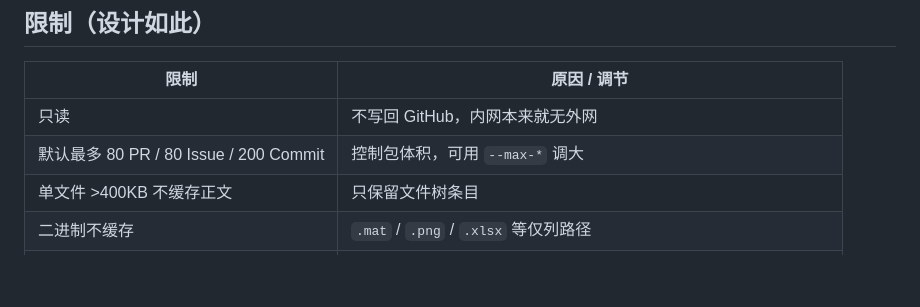
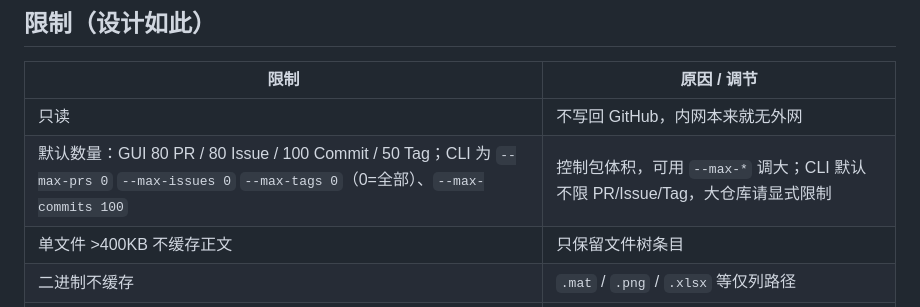
Before and after one commit to 67762961/Mirror_export, a Markdown page: README.md, the part around the change. Rendered like a GitHub page; blank space fills up the shorter version.

Commit message:
docs:README 数量默认值按 CLI 与 GUI 分列 与实际实现对齐

```diff
--- a/README.md
+++ b/README.md
@@ -141,7 +141,7 @@ gh-mirror-67762961-Csv_reader-20260914/
 | 限制 | 原因 / 调节 |
 |------|-------------|
 | 只读 | 不写回 GitHub，内网本来就无外网 |
-| 默认最多 80 PR / 80 Issue / 200 Commit | 控制包体积，可用 `--max-*` 调大 |
+| 默认数量：GUI 80 PR / 80 Issue / 100 Commit / 50 Tag；CLI 为 `--max-prs 0` `--max-issues 0` `--max-tags 0`（0=全部）、`--max-commits 100` | 控制包体积，可用 `--max-*` 调大；CLI 默认不限 PR/Issue/Tag，大仓库请显式限制 |
 | 单文件 >400KB 不缓存正文 | 只保留文件树条目 |
 | 二进制不缓存 | `.mat` / `.png` / `.xlsx` 等仅列路径 |
 | 单张图片 >2MB 不下载 | 树内图与 PR/Issue 正文外链图共用上限；`--no-assets` 则全部跳过 |
```
